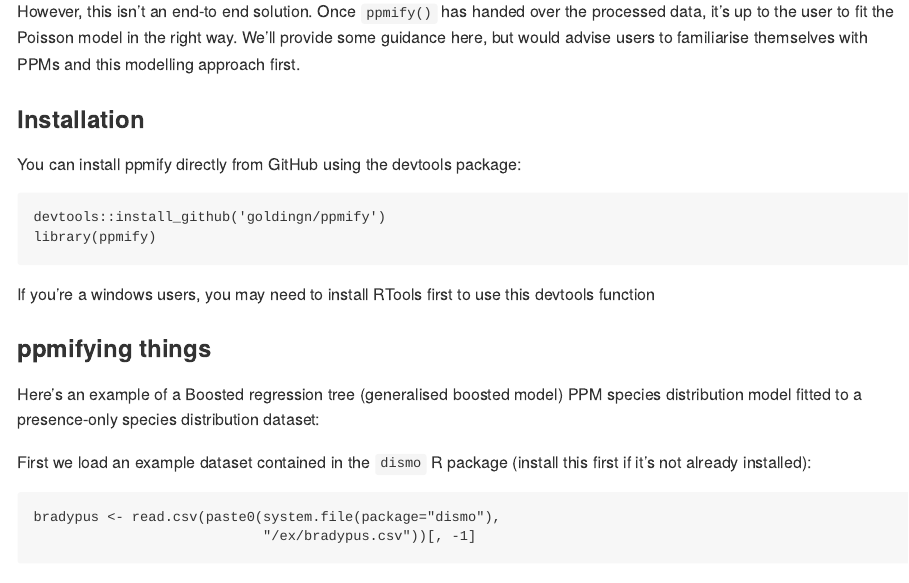
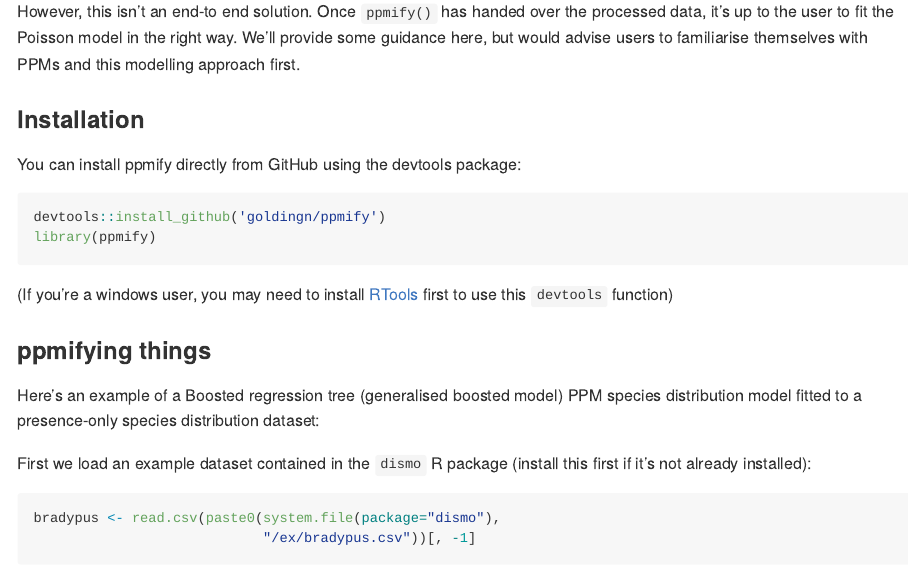
Before and after one commit to goldingn/ppmify, an R Markdown document (readme.Rmd): the page in a window 1100 px wide, from 540 px down. Rendered offline with R 4.5, knitr and Pandoc, with nearby package versions; some code elsewhere in the file could not run offline; badge pictures from the web are left out.

Commit message:
typo fix and switching to GFM

````diff
--- a/readme.Rmd
+++ b/readme.Rmd
@@ -1,5 +1,7 @@
 ---
-output: md_document
+output:
+  md_document:
+    variant: markdown_github
 ---
 
 # ppmify
@@ -43,7 +45,7 @@ library(ppmify)
 library(ppmify)
 ```
 
-If you're a windows users, you may need to install RTools first to use this devtools function
+(If you're a windows user, you may need to install [RTools](https://cran.r-project.org/bin/windows/Rtools/) first to use this `devtools` function)
 
 ### ppmifying things
 
````
Also changed, not shown: readme.md, readme_figs/per_cell_map-1.png, readme_figs/raw_map-1.png.
